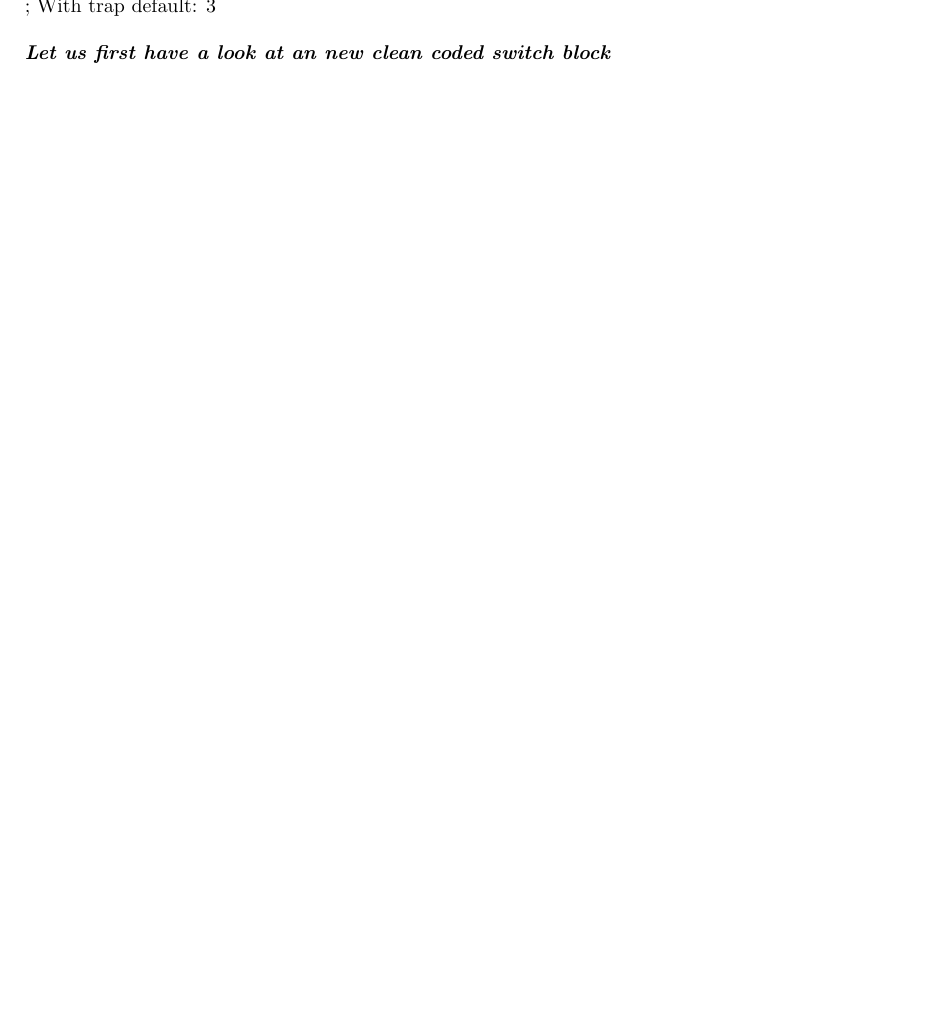
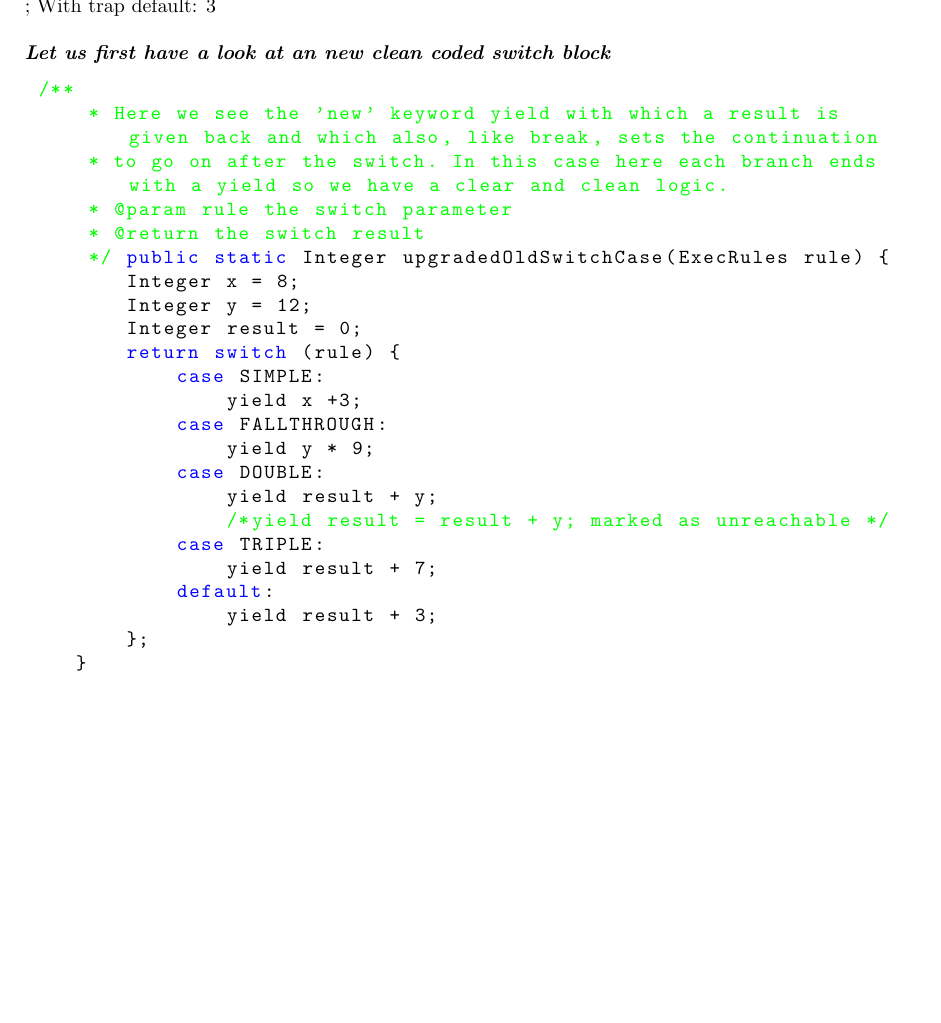
Before and after one commit to hglabplh-tech/WhoTestsTheTester, a LaTeX document (docsource/TestingArticle.tex): part of page 14 of 14, cut so that both start at the same text, the shorter picture padded with empty space. Compiled offline with pdfLaTeX.

Commit message:
mmit next step

```diff
--- a/docsource/TestingArticle.tex
+++ b/docsource/TestingArticle.tex
@@ -571,4 +571,28 @@ Calling it in that way:
 The output will be:\newline
 With trap Simple ???: 562 ; With trap Triple: 10 ; With trap  Double: 12 ; With trap  Fall through: 540 ; With trap  default: 3\newline\newline
 \abbrhighcol{Let us first have a look at an new  clean coded switch block}
+\begin{lstlisting}
+ /**
+     * Here we see the 'new' keyword yield with which a result is given back and which also, like break, sets the continuation
+     * to go on after the switch. In this case here each branch ends with a yield so we have a clear and clean logic.
+     * @param rule the switch parameter
+     * @return the switch result
+     */ public static Integer upgradedOldSwitchCase(ExecRules rule) {
+        Integer x = 8;
+        Integer y = 12;
+        Integer result = 0;
+        return switch (rule) {
+            case SIMPLE:
+                yield x +3;
+            case FALLTHROUGH:
+                yield y * 9;
+            case DOUBLE:
+                yield result + y;
+                /*yield result = result + y; marked as unreachable */
+            case TRIPLE:
+                yield result + 7;
+            default:
+                yield result + 3;
+        };
+    }\end{lstlisting}
 \end{document}
```
Also changed, not shown: codeexamples/Java/target/surefire-reports/io.examples.sort.QBubbleMergeTest.txt (added, +4 -0 lines), 7 other files.
